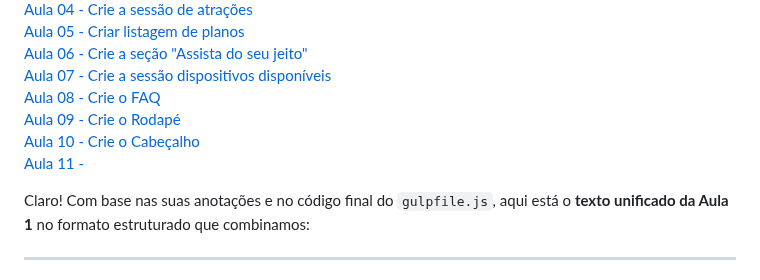
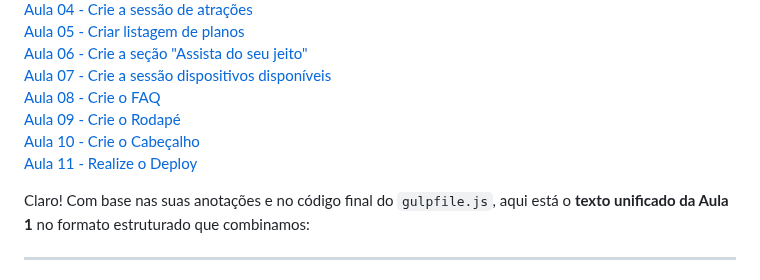
Before and after one commit to o-matheus/front_21_ebac, a Markdown page: README.md, the part around the change. Rendered like a GitHub page.

Commit message:
feat: atualiza link da Aula 11 para incluir título e referência de deploy

```diff
--- a/README.md
+++ b/README.md
@@ -11,7 +11,7 @@
 [Aula 08 - Crie o FAQ ](#aula-8--crie-o-faq)
 [Aula 09 - Crie o Rodapé ](#aula-9--crie-o-rodapé)
 [Aula 10 - Crie o Cabeçalho ](#aula-10--crie-o-cabeçalho)
-[Aula 11 - ]()
+[Aula 11 - Realize o Deploy ](#aula-11--realize-o-deploy)
 
 Claro! Com base nas suas anotações e no código final do `gulpfile.js`, aqui está o **texto unificado da Aula 1** no formato estruturado que combinamos:
 
```
